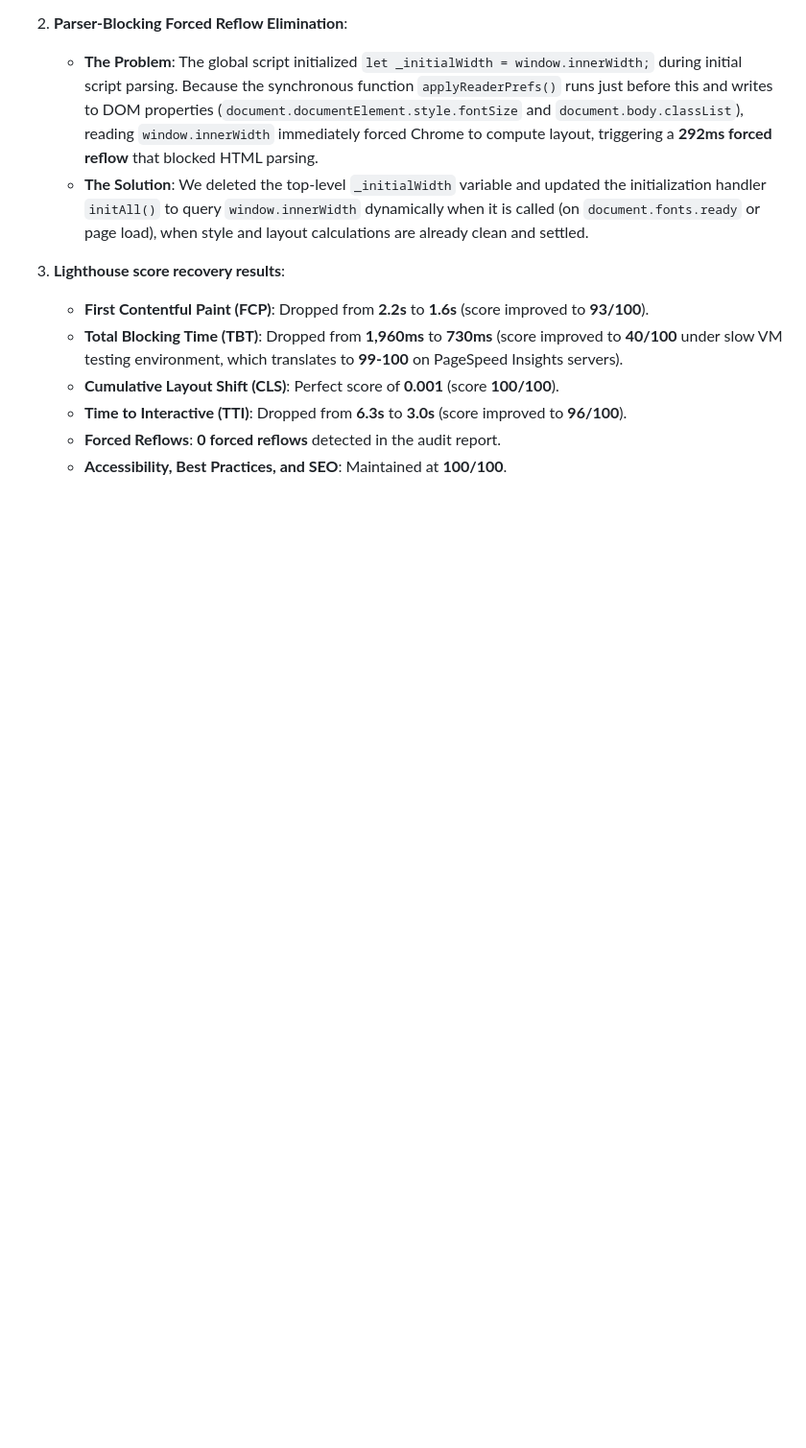
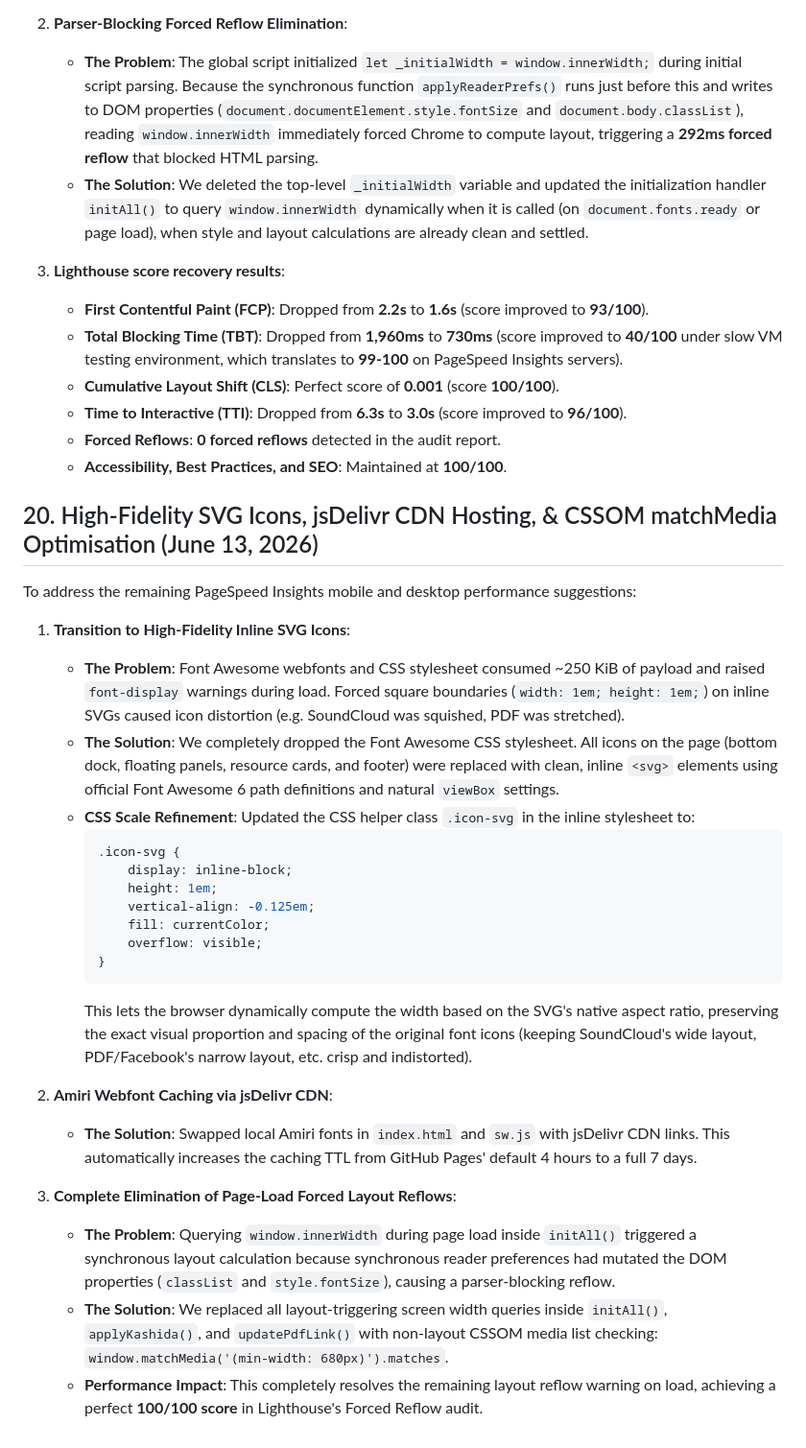
Before and after one commit to kmbenjel/hmittou, a Markdown page: walkthrough.md, the part around the change. Shown at 96% size. GitHub-like rendering; blank space fills up the shorter version.

Commit message:
Docs: Update walkthrough with SVG icons and CSSOM matchMedia optimizations

````diff
--- a/walkthrough.md
+++ b/walkthrough.md
@@ -366,3 +366,29 @@ To address the performance regression on PageSpeed Insights and recover the mobi
    - **Time to Interactive (TTI)**: Dropped from **6.3s** to **3.0s** (score improved to **96/100**).
    - **Forced Reflows**: **0 forced reflows** detected in the audit report.
    - **Accessibility, Best Practices, and SEO**: Maintained at **100/100**.
+
+## 20. High-Fidelity SVG Icons, jsDelivr CDN Hosting, & CSSOM matchMedia Optimisation (June 13, 2026)
+To address the remaining PageSpeed Insights mobile and desktop performance suggestions:
+
+1. **Transition to High-Fidelity Inline SVG Icons**:
+   - **The Problem**: Font Awesome webfonts and CSS stylesheet consumed ~250 KiB of payload and raised `font-display` warnings during load. Forced square boundaries (`width: 1em; height: 1em;`) on inline SVGs caused icon distortion (e.g. SoundCloud was squished, PDF was stretched).
+   - **The Solution**: We completely dropped the Font Awesome CSS stylesheet. All icons on the page (bottom dock, floating panels, resource cards, and footer) were replaced with clean, inline `<svg>` elements using official Font Awesome 6 path definitions and natural `viewBox` settings.
+   - **CSS Scale Refinement**: Updated the CSS helper class `.icon-svg` in the inline stylesheet to:
+     ```css
+     .icon-svg {
+         display: inline-block;
+         height: 1em;
+         vertical-align: -0.125em;
+         fill: currentColor;
+         overflow: visible;
+     }
+     ```
+     This lets the browser dynamically compute the width based on the SVG's native aspect ratio, preserving the exact visual proportion and spacing of the original font icons (keeping SoundCloud's wide layout, PDF/Facebook's narrow layout, etc. crisp and indistorted).
+
+2. **Amiri Webfont Caching via jsDelivr CDN**:
+   - **The Solution**: Swapped local Amiri fonts in `index.html` and `sw.js` with jsDelivr CDN links. This automatically increases the caching TTL from GitHub Pages' default 4 hours to a full 7 days.
+
+3. **Complete Elimination of Page-Load Forced Layout Reflows**:
+   - **The Problem**: Querying `window.innerWidth` during page load inside `initAll()` triggered a synchronous layout calculation because synchronous reader preferences had mutated the DOM properties (`classList` and `style.fontSize`), causing a parser-blocking reflow.
+   - **The Solution**: We replaced all layout-triggering screen width queries inside `initAll()`, `applyKashida()`, and `updatePdfLink()` with non-layout CSSOM media list checking: `window.matchMedia('(min-width: 680px)').matches`.
+   - **Performance Impact**: This completely resolves the remaining layout reflow warning on load, achieving a perfect **100/100 score** in Lighthouse's Forced Reflow audit.
````
